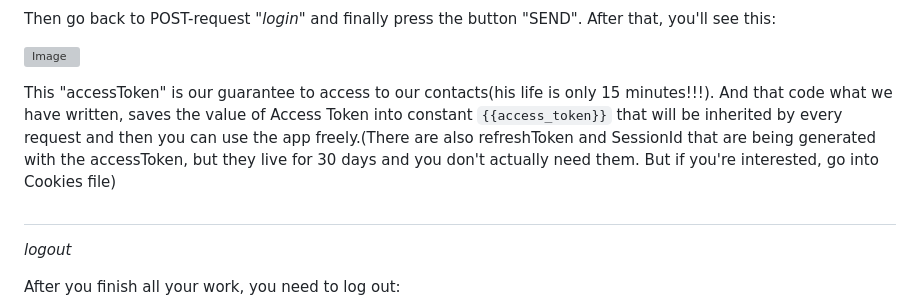
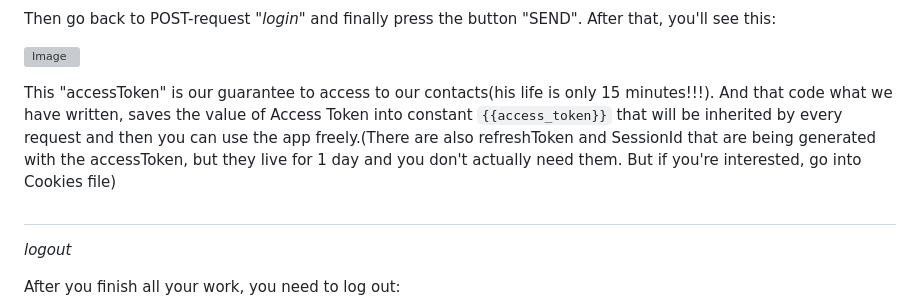
Before and after one commit to Bogdan-uas/nodejs-hw-mongodb, a Markdown page: README.md, the part around the change. Rendered like a GitHub page; grey boxes are pictures that could not be loaded.

```diff
--- a/README.md
+++ b/README.md
@@ -229,7 +229,7 @@ Then go back to POST-request "<i>login</i>" and finally press the button "SEND".
 
 ![Image](https://github.com/user-attachments/assets/8bbf80ed-e89f-48b1-a4d5-3f02c72e6066)
 
-This "accessToken" is our guarantee to access to our contacts(his life is only 15 minutes!!!). And that code what we have written, saves the value of Access Token into constant `{{access_token}}` that will be inherited by every request and then you can use the app freely.(There are also refreshToken and SessionId that are being generated with the accessToken, but they live for 30 days and you don't actually need them. But if you're interested, go into Cookies file)
+This "accessToken" is our guarantee to access to our contacts(his life is only 15 minutes!!!). And that code what we have written, saves the value of Access Token into constant `{{access_token}}` that will be inherited by every request and then you can use the app freely.(There are also refreshToken and SessionId that are being generated with the accessToken, but they live for 1 day and you don't actually need them. But if you're interested, go into Cookies file)
 
 #
 
```
